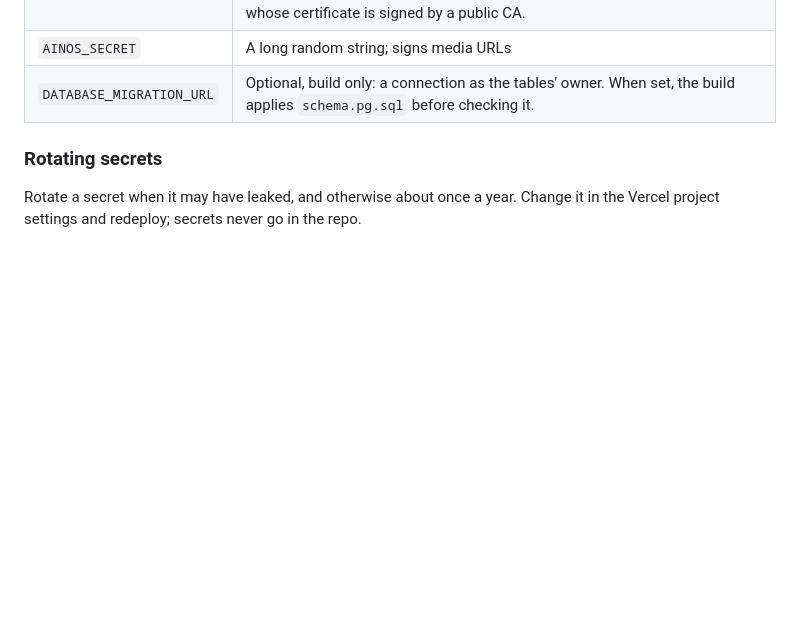
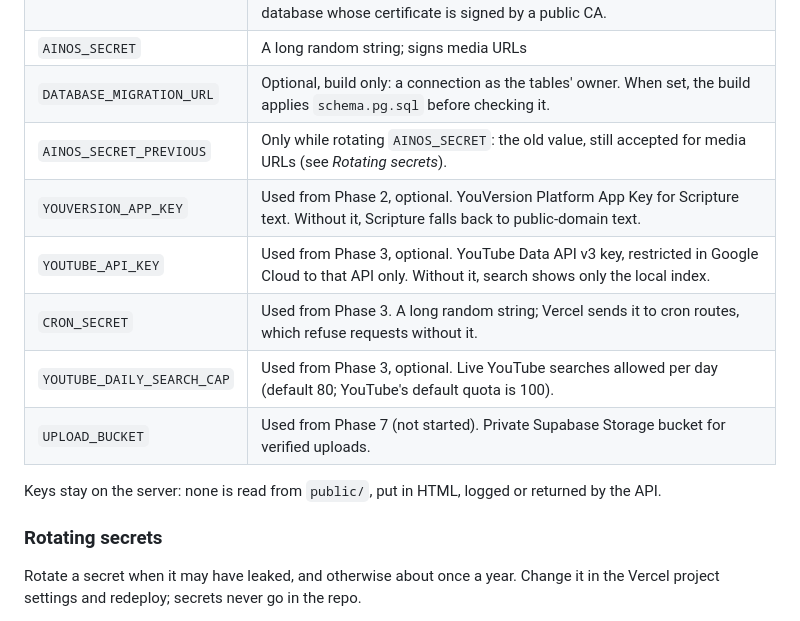
Before and after one commit to potat4190/Ainos, a Markdown page: README.md, the part around the change. Drawn GitHub-style; blank space fills up the shorter version.

```diff
--- a/README.md
+++ b/README.md
@@ -52,6 +52,14 @@ Environment variables on Vercel:
 | `DATABASE_CA_CERT` | The CA certificate that signs your database's TLS certificate, as PEM text. Supabase uses its own CA: download it from *Project Settings → Database → SSL configuration* and paste the file's contents. Not needed for a database whose certificate is signed by a public CA. |
 | `AINOS_SECRET` | A long random string; signs media URLs |
 | `DATABASE_MIGRATION_URL` | Optional, build only: a connection as the tables' owner. When set, the build applies `schema.pg.sql` before checking it. |
+| `AINOS_SECRET_PREVIOUS` | Only while rotating `AINOS_SECRET`: the old value, still accepted for media URLs (see *Rotating secrets*). |
+| `YOUVERSION_APP_KEY` | Used from Phase 2, optional. YouVersion Platform App Key for Scripture text. Without it, Scripture falls back to public-domain text. |
+| `YOUTUBE_API_KEY` | Used from Phase 3, optional. YouTube Data API v3 key, restricted in Google Cloud to that API only. Without it, search shows only the local index. |
+| `CRON_SECRET` | Used from Phase 3. A long random string; Vercel sends it to cron routes, which refuse requests without it. |
+| `YOUTUBE_DAILY_SEARCH_CAP` | Used from Phase 3, optional. Live YouTube searches allowed per day (default 80; YouTube's default quota is 100). |
+| `UPLOAD_BUCKET` | Used from Phase 7 (not started). Private Supabase Storage bucket for verified uploads. |
+
+Keys stay on the server: none is read from `public/`, put in HTML, logged or returned by the API.
 
 ### Rotating secrets
 
```
Also changed, not shown: context.md (+21 -6 lines).
